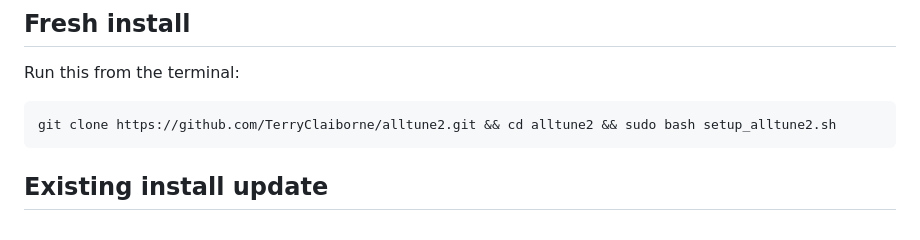
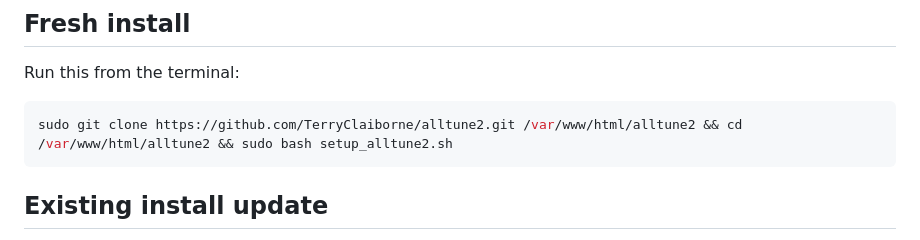
Before and after one commit to TerryClaiborne/alltune2, a Markdown page: README.md, the part around the change. Drawn GitHub-style.

Commit message:
Update install command to clone into /var/www/html/alltune2

````diff
--- a/README.md
+++ b/README.md
@@ -139,7 +139,7 @@ This allows safer behavior for systems that may have:
 Run this from the terminal:
 
 ```bash
-git clone https://github.com/TerryClaiborne/alltune2.git && cd alltune2 && sudo bash setup_alltune2.sh
+sudo git clone https://github.com/TerryClaiborne/alltune2.git /var/www/html/alltune2 && cd /var/www/html/alltune2 && sudo bash setup_alltune2.sh
 ```
 
 ## Existing install update
````
